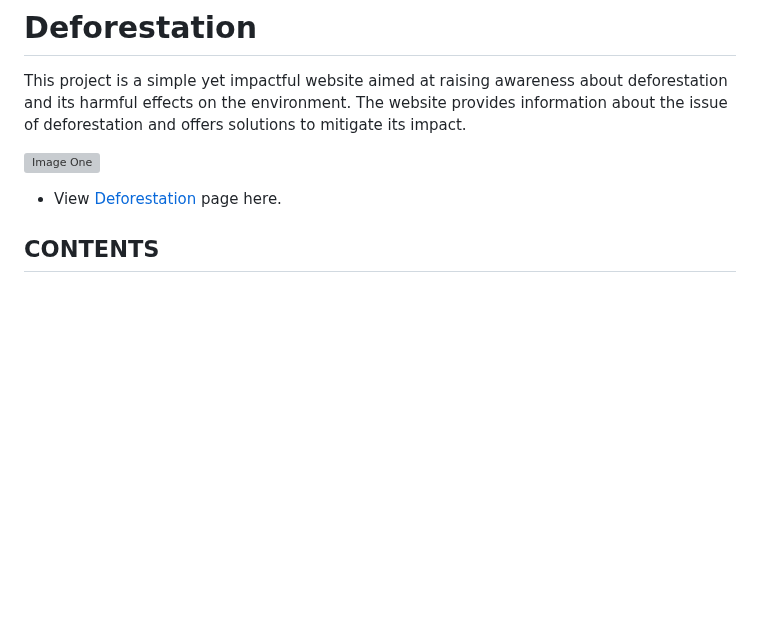
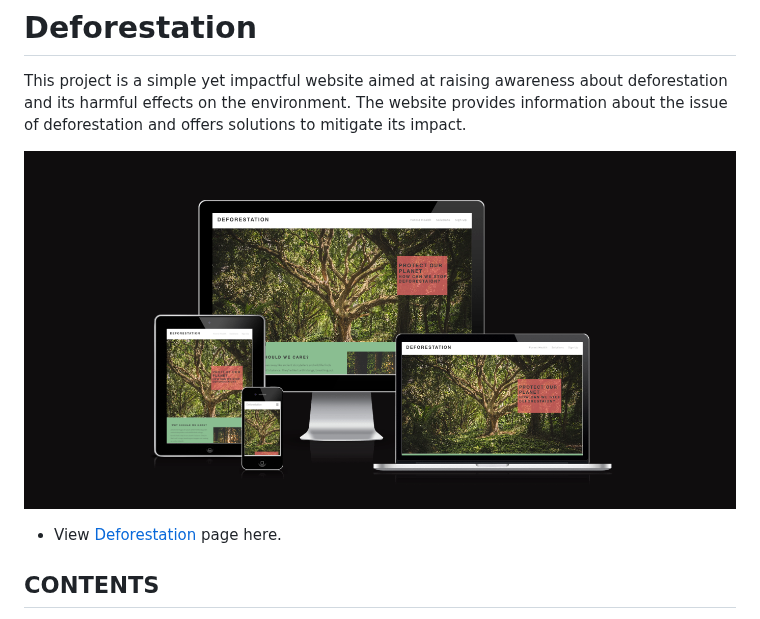
Before and after one commit to Srz97/deforestation, a Markdown page: README.md, the part around the change. Rendered like a GitHub page; blank space fills up the shorter version; grey boxes are pictures that could not be loaded.

```diff
--- a/README.md
+++ b/README.md
@@ -1,7 +1,7 @@
 # Deforestation
 This project is a simple yet impactful website aimed at raising awareness about deforestation and its harmful effects on the environment. The website provides information about the issue of deforestation and offers solutions to mitigate its impact.
 
-![Image One](assets/images/image-sixteen.png)
+![Image One](assets/images/image-sisteen.png)
 
 * View [Deforestation](https://srz97.github.io/deforestation/) page here.
 
```
